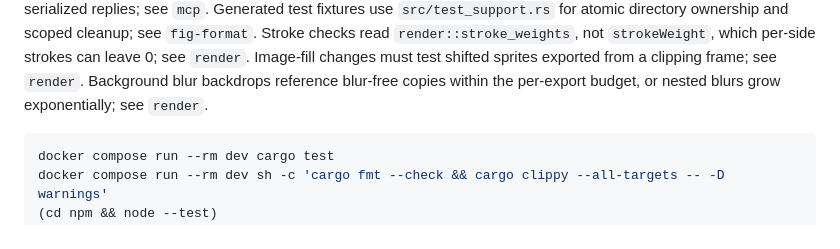
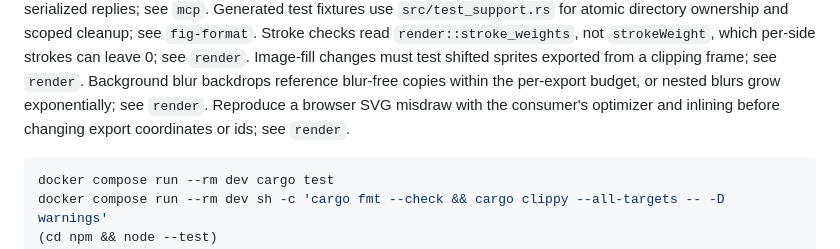
Before and after one commit to runkids/figlens, a Markdown page: AGENTS.md, the part around the change. Rendered like a GitHub page.

````diff
--- a/AGENTS.md
+++ b/AGENTS.md
@@ -75,6 +75,7 @@ Generated test fixtures use `src/test_support.rs` for atomic directory ownership
 Stroke checks read `render::stroke_weights`, not `strokeWeight`, which per-side strokes can leave 0; see `render`.
 Image-fill changes must test shifted sprites exported from a clipping frame; see `render`.
 Background blur backdrops reference blur-free copies within the per-export budget, or nested blurs grow exponentially; see `render`.
+Reproduce a browser SVG misdraw with the consumer's optimizer and inlining before changing export coordinates or ids; see `render`.
 
 ```sh
 docker compose run --rm dev cargo test
````
Also changed, not shown: skills/figlens/SKILL.md (+2 -2 lines), wiki/render.md (+1 -0 lines).
